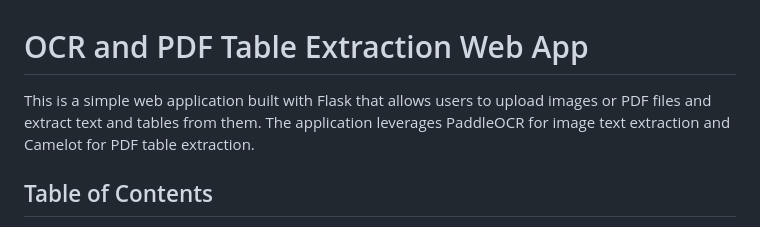
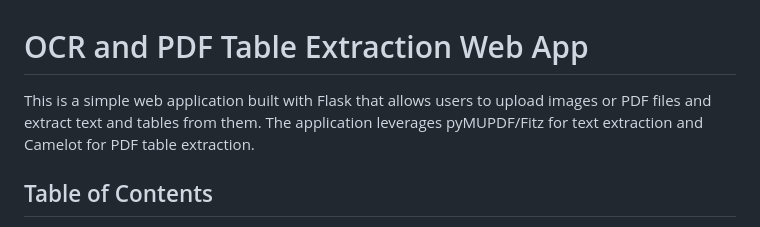
Before and after one commit to taofiqsulayman/text-reader, a Markdown page: readme.md, the part around the change. Drawn GitHub-style.

```diff
--- a/readme.md
+++ b/readme.md
@@ -1,7 +1,7 @@
 
 # OCR and PDF Table Extraction Web App
 
-This is a simple web application built with Flask that allows users to upload images or PDF files and extract text and tables from them. The application leverages PaddleOCR for image text extraction and Camelot for PDF table extraction.
+This is a simple web application built with Flask that allows users to upload images or PDF files and extract text and tables from them. The application leverages pyMUPDF/Fitz for text extraction and Camelot for PDF table extraction.
 
 ## Table of Contents
 
```
